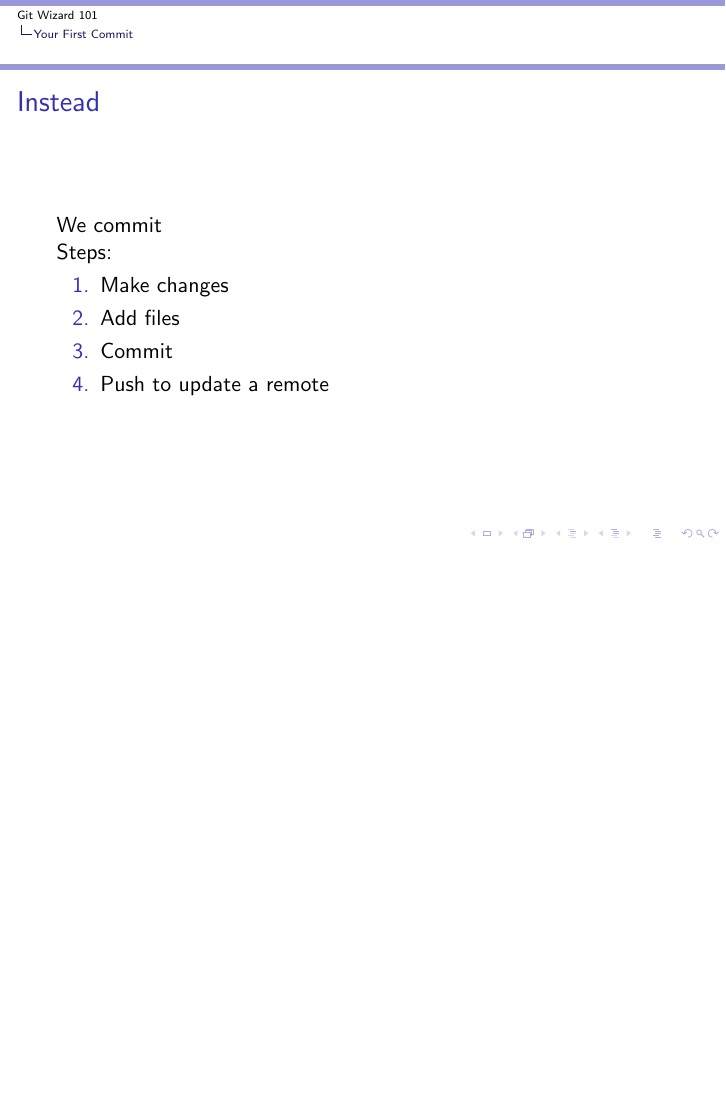
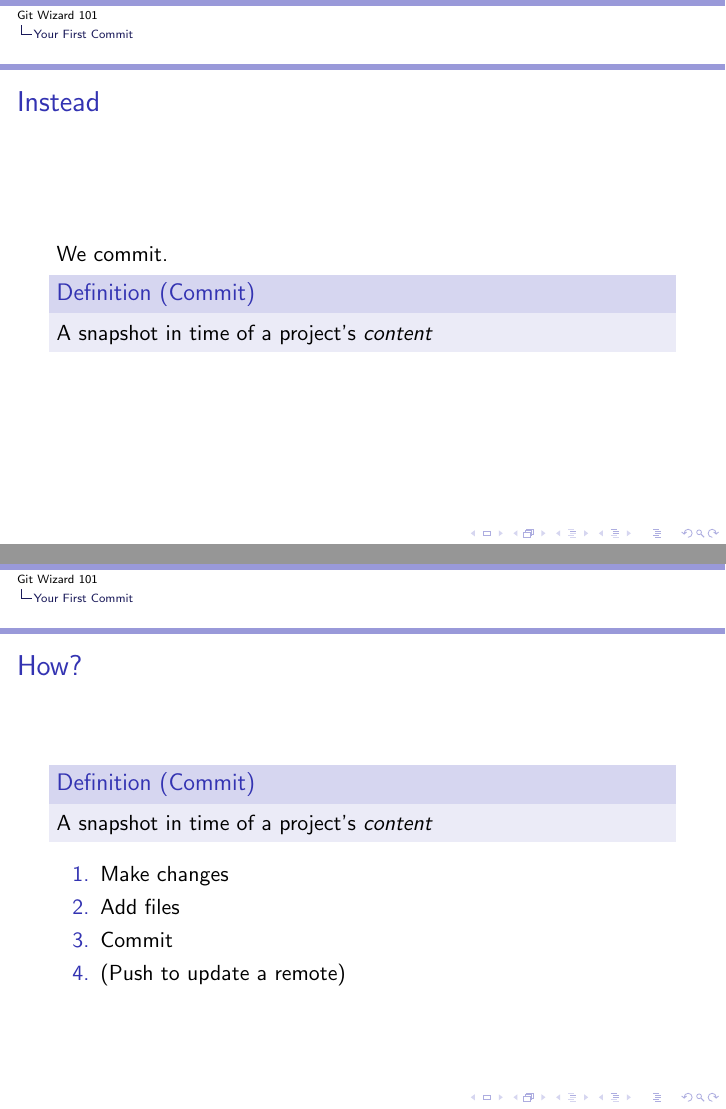
Before and after one commit to TTay21/git-wizard-content, LaTeX slides (src/wizzard.tex): page 19 of 29 before the commit and pages 16 and 20 of 30 after it, the two joined at a grey line, the shorter picture padded with empty space. Compiled offline with pdfLaTeX.

Commit message:
explain a commit better

```diff
--- a/src/wizzard.tex
+++ b/src/wizzard.tex
@@ -131,14 +131,22 @@
 \end{frame}
 
 \begin{frame}{Instead}
-    We commit
+    We commit.
 
-    Steps:
+    \begin{definition}[Commit]
+        A snapshot in time of a project's \emph{content}
+    \end{definition}
+\end{frame}
+
+\begin{frame}{How?}
+    \begin{definition}[Commit]
+        A snapshot in time of a project's \emph{content}
+    \end{definition}
     \begin{enumerate}[<+->]
         \item Make changes
         \item Add files
         \item Commit
-        \item Push to update a remote
+        \item (Push to update a remote)
     \end{enumerate}
 \end{frame}
 
```
